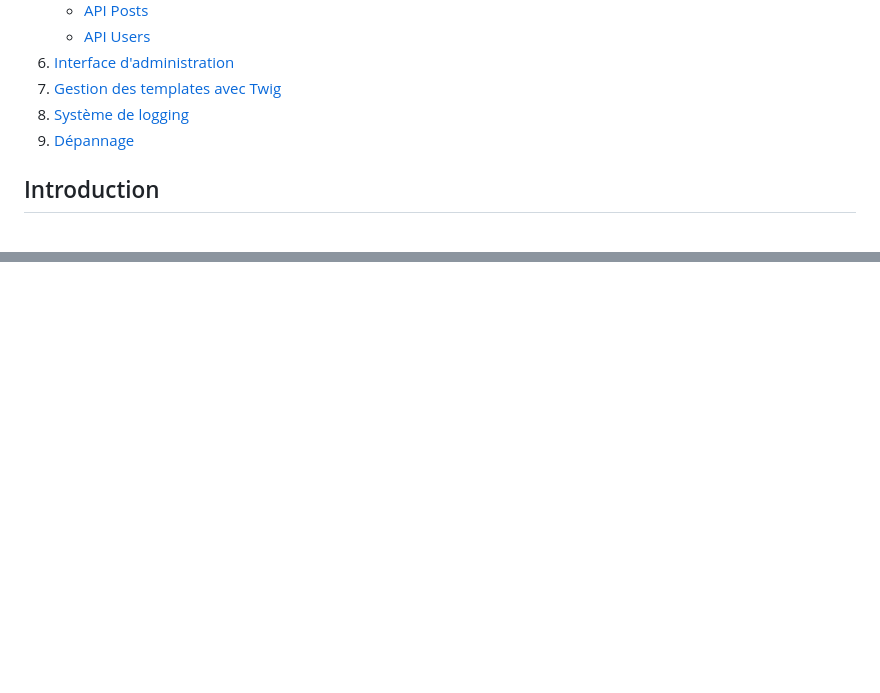
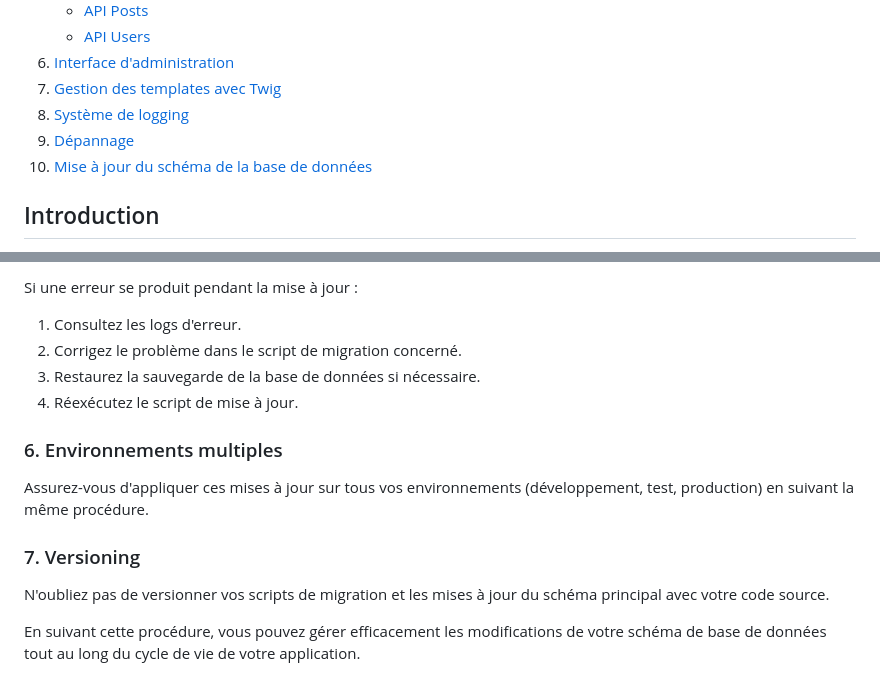
Before and after one commit to xavier-egoneau/headless-companion, a Markdown page: README.md, 2 parts joined by grey strips. GitHub-like rendering; blank space fills up the shorter version.

```diff
--- a/README.md
+++ b/README.md
@@ -13,6 +13,7 @@
 7. [Gestion des templates avec Twig](#gestion-des-templates-avec-twig)
 8. [Système de logging](#système-de-logging)
 9. [Dépannage](#dépannage)
+10. [Mise à jour du schéma de la base de données](#mise-à-jour-du-schéma-de-la-base-de-données)
 
 ## Introduction
 
@@ -172,0 +253,15 @@ Pour renforcer la sécurité :
+Si une erreur se produit pendant la mise à jour :
+1. Consultez les logs d'erreur.
+2. Corrigez le problème dans le script de migration concerné.
+3. Restaurez la sauvegarde de la base de données si nécessaire.
+4. Réexécutez le script de mise à jour.
+
+### 6. Environnements multiples
+
+Assurez-vous d'appliquer ces mises à jour sur tous vos environnements (développement, test, production) en suivant la même procédure.
+
+### 7. Versioning
+
+N'oubliez pas de versionner vos scripts de migration et les mises à jour du schéma principal avec votre code source.
+
+En suivant cette procédure, vous pouvez gérer efficacement les modifications de votre schéma de base de données tout au long du cycle de vie de votre application.
```
Also changed, not shown: other parts of README.md (+79 -0 lines).
